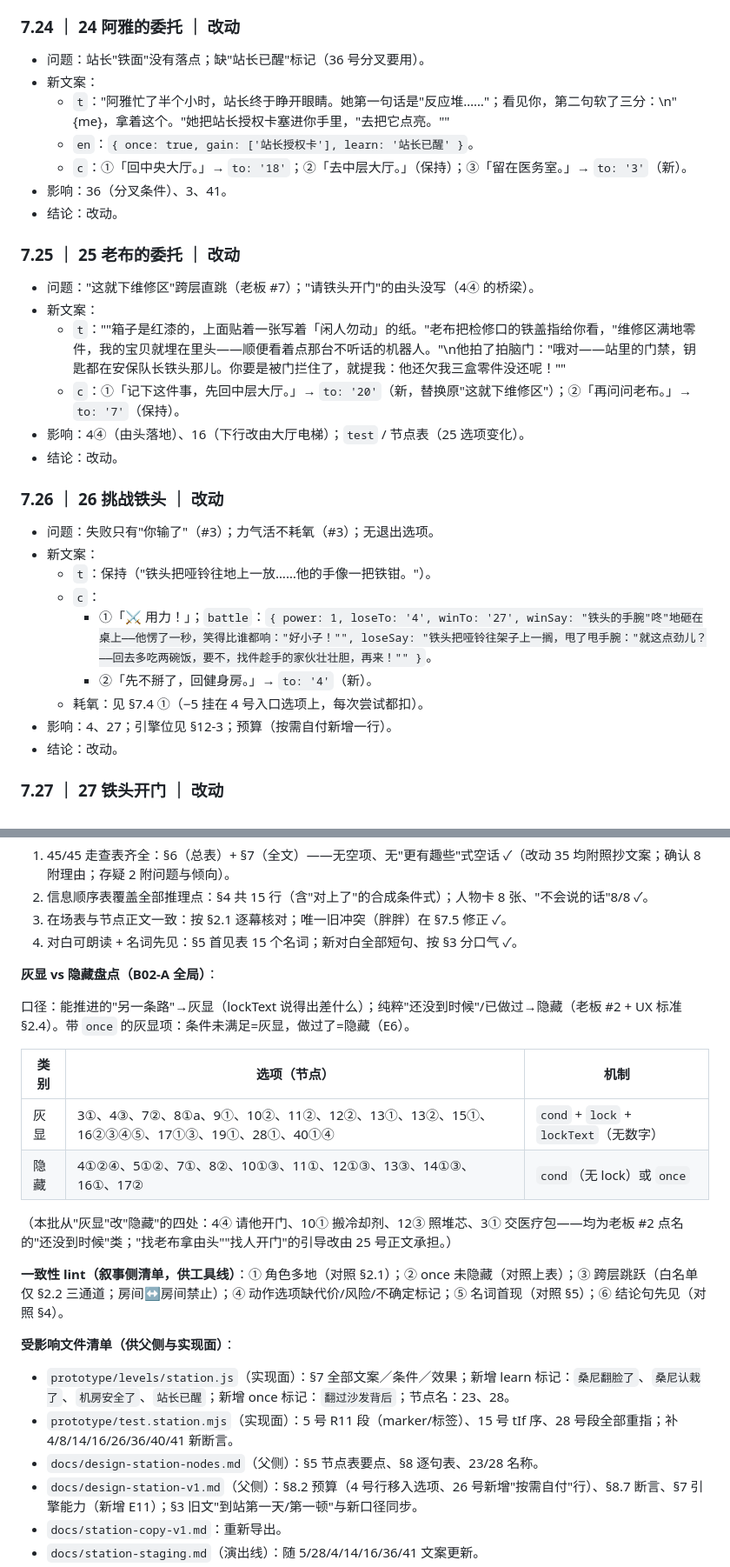
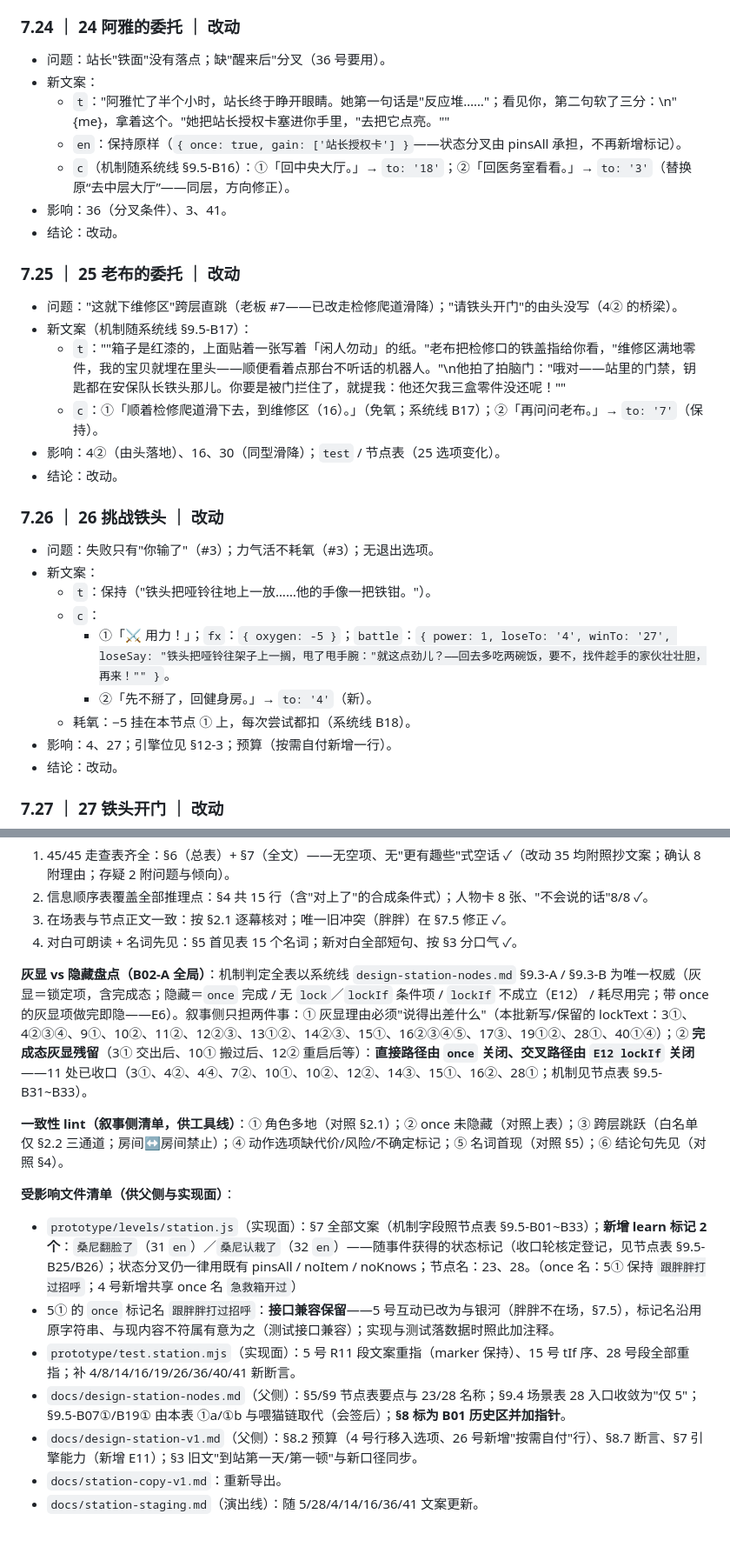
Before and after one commit to Skyfei996/new-task-game, a Markdown page: docs/station-story-bible.md, 2 parts joined by grey strips. Shown at 87% size. Rendered like a GitHub page; blank space fills up the shorter version.

```diff
--- a/docs/station-story-bible.md
+++ b/docs/station-story-bible.md
@@ -431,20 +449,20 @@
 - 结论：改动。
 
 ### 7.24 ｜ 24 阿雅的委托 ｜ 改动
-- 问题：站长"铁面"没有落点；缺"站长已醒"标记（36 号分叉要用）。
+- 问题：站长"铁面"没有落点；缺"醒来后"分叉（36 号要用）。
 - 新文案：
   - `t`："阿雅忙了半个小时，站长终于睁开眼睛。她第一句话是"反应堆……"；看见你，第二句软了三分：\n"{me}，拿着这个。"她把站长授权卡塞进你手里，"去把它点亮。""
-  - `en`：`{ once: true, gain: ['站长授权卡'], learn: '站长已醒' }`。
-  - `c`：①「回中央大厅。」→ `to: '18'`；②「去中层大厅。」（保持）；③「留在医务室。」→ `to: '3'`（新）。
+  - `en`：保持原样（`{ once: true, gain: ['站长授权卡'] }`——状态分叉由 pinsAll 承担，不再新增标记）。
+  - `c`（机制随系统线 §9.5-B16）：①「回中央大厅。」→ `to: '18'`；②「回医务室看看。」→ `to: '3'`（替换原“去中层大厅”——同层，方向修正）。
 - 影响：36（分叉条件）、3、41。
 - 结论：改动。
 
 ### 7.25 ｜ 25 老布的委托 ｜ 改动
-- 问题："这就下维修区"跨层直跳（老板 #7）；"请铁头开门"的由头没写（4④ 的桥梁）。
-- 新文案：
+- 问题："这就下维修区"跨层直跳（老板 #7——已改走检修爬道滑降）；"请铁头开门"的由头没写（4② 的桥梁）。
+- 新文案（机制随系统线 §9.5-B17）：
   - `t`：""箱子是红漆的，上面贴着一张写着「闲人勿动」的纸。"老布把检修口的铁盖指给你看，"维修区满地零件，我的宝贝就埋在里头——顺便看着点那台不听话的机器人。"\n他拍了拍脑门："哦对——站里的门禁，钥匙都在安保队长铁头那儿。你要是被门拦住了，就提我：他还欠我三盒零件没还呢！""
-  - `c`：①「记下这件事，先回中层大厅。」→ `to: '20'`（新，替换原"这就下维修区"）；②「再问问老布。」→ `to: '7'`（保持）。
-- 影响：4④（由头落地）、16（下行改由大厅电梯）；`test` / 节点表（25 选项变化）。
+  - `c`：①「顺着检修爬道滑下去，到维修区（16）。」（免氧；系统线 B17）；②「再问问老布。」→ `to: '7'`（保持）。
+- 影响：4②（由头落地）、16、30（同型滑降）；`test` / 节点表（25 选项变化）。
 - 结论：改动。
 
 ### 7.26 ｜ 26 挑战铁头 ｜ 改动
@@ -452,9 +470,9 @@
 - 新文案：
   - `t`：保持（"铁头把哑铃往地上一放……他的手像一把铁钳。"）。
   - `c`：
-    - ①「⚔ 用力！」；`battle`：`{ power: 1, loseTo: '4', winTo: '27', winSay: "铁头的手腕"咚"地砸在桌上——他愣了一秒，笑得比谁都响："好小子！"", loseSay: "铁头把哑铃往架子上一搁，甩了甩手腕："就这点劲儿？——回去多吃两碗饭，要不，找件趁手的家伙壮壮胆，再来！"" }`。
+    - ①「⚔ 用力！」；`fx`：`{ oxygen: -5 }`；`battle`：`{ power: 1, loseTo: '4', winTo: '27', loseSay: "铁头把哑铃往架子上一搁，甩了甩手腕："就这点劲儿？——回去多吃两碗饭，要不，找件趁手的家伙壮壮胆，再来！"" }`。
     - ②「先不掰了，回健身房。」→ `to: '4'`（新）。
-  - 耗氧：见 §7.4 ①（−5 挂在 4 号入口选项上，每次尝试都扣）。
+  - 耗氧：−5 挂在本节点 ① 上，每次尝试都扣（系统线 B18）。
 - 影响：4、27；引擎位见 §12-3；预算（按需自付新增一行）。
 - 结论：改动。
 
@@ -633,23 +650,15 @@
 3. 在场表与节点正文一致：按 §2.1 逐幕核对；唯一旧冲突（胖胖）在 §7.5 修正 ✓。
 4. 对白可朗读 + 名词先见：§5 首见表 15 个名词；新对白全部短句、按 §3 分口气 ✓。
 
-**灰显 vs 隐藏盘点（B02-A 全局）**：
-
-口径：能推进的"另一条路"→灰显（lockText 说得出差什么）；纯粹"还没到时候"/已做过→隐藏（老板 #2 + UX 标准 §2.4）。带 `once` 的灰显项：条件未满足=灰显，做过了=隐藏（E6）。
-
-| 类别 | 选项（节点） | 机制 |
-|---|---|---|
-| 灰显 | 3①、4③、7②、8①a、9①、10②、11②、12②、13①、13②、15①、16②③④⑤、17①③、19①、28①、40①④ | `cond` + `lock` + `lockText`（无数字） |
-| 隐藏 | 4①②④、5①②、7①、8②、10①③、11①、12①③、13③、14①③、16①、17② | `cond`（无 lock）或 `once` |
-
-（本批从"灰显"改"隐藏"的四处：4④ 请他开门、10① 搬冷却剂、12③ 照堆芯、3① 交医疗包——均为老板 #2 点名的"还没到时候"类；"找老布拿由头""找人开门"的引导改由 25 号正文承担。）
+**灰显 vs 隐藏盘点（B02-A 全局）**：机制判定全表以系统线 `design-station-nodes.md` §9.3-A / §9.3-B 为唯一权威（灰显＝锁定项，含完成态；隐藏＝`once` 完成 / 无 `lock`／`lockIf` 条件项 / `lockIf` 不成立（E12） / 耗尽用完；带 once 的灰显项做完即隐——E6）。叙事侧只担两件事：① 灰显理由必须"说得出差什么"（本批新写/保留的 lockText：3①、4②③④、9①、10②、11②、12②③、13①②、14②③、15①、16②③④⑤、17③、19①②、28①、40①④）；② **完成态灰显残留**（3① 交出后、10① 搬过后、12② 重启后等）：**直接路径由 `once` 关闭、交叉路径由 `E12 lockIf` 关闭**——11 处已收口（3①、4②、4④、7②、10①、10②、12②、14③、15①、16②、28①；机制见节点表 §9.5-B31~B33）。
 
 **一致性 lint（叙事侧清单，供工具线）**：① 角色多地（对照 §2.1）；② once 未隐藏（对照上表）；③ 跨层跳跃（白名单仅 §2.2 三通道；房间↔房间禁止）；④ 动作选项缺代价/风险/不确定标记；⑤ 名词首现（对照 §5）；⑥ 结论句先见（对照 §4）。
 
 **受影响文件清单（供父侧与实现面）**：
-- `prototype/levels/station.js`（实现面）：§7 全部文案／条件／效果；新增 learn 标记：`桑尼翻脸了`、`桑尼认栽了`、`机房安全了`、`站长已醒`；新增 once 标记：`翻过沙发背后`；节点名：23、28。
-- `prototype/test.station.mjs`（实现面）：5 号 R11 段（marker/标签）、15 号 tIf 序、28 号段全部重指；补 4/8/14/16/26/36/40/41 新断言。
-- `docs/design-station-nodes.md`（父侧）：§5 节点表要点、§8 逐句表、23/28 名称。
+- `prototype/levels/station.js`（实现面）：§7 全部文案（机制字段照节点表 §9.5-B01~B33）；**新增 learn 标记 2 个**：`桑尼翻脸了`（31 `en`）／`桑尼认栽了`（32 `en`）——随事件获得的状态标记（收口轮核定登记，见节点表 §9.5-B25/B26）；状态分叉仍一律用既有 pinsAll / noItem / noKnows；节点名：23、28。（once 名：5① 保持 `跟胖胖打过招呼`；4 号新增共享 once 名 `急救箱开过`）
+- 5① 的 `once` 标记名 `跟胖胖打过招呼`：**接口兼容保留**——5 号互动已改为与银河（胖胖不在场，§7.5），标记名沿用原字符串、与现内容不符属有意为之（测试接口兼容）；实现与测试落数据时照此加注释。
+- `prototype/test.station.mjs`（实现面）：5 号 R11 段文案重指（marker 保持）、15 号 tIf 序、28 号段全部重指；补 4/8/14/16/19/26/36/40/41 新断言。
+- `docs/design-station-nodes.md`（父侧）：§5/§9 节点表要点与 23/28 名称；§9.4 场景表 28 入口收敛为"仅 5"；§9.5-B07①/B19① 由本表 ①a/①b 与喂猫链取代（会签后）；**§8 标为 B01 历史区并加指针**。
 - `docs/design-station-v1.md`（父侧）：§8.2 预算（4 号行移入选项、26 号新增"按需自付"行）、§8.7 断言、§7 引擎能力（新增 E11）；§3 旧文"到站第一天/第一顿"与新口径同步。
 - `docs/station-copy-v1.md`：重新导出。
 - `docs/station-staging.md`（演出线）：随 5/28/4/14/16/36/41 文案更新。
```
Also changed, not shown: other parts of docs/station-story-bible.md (+88 -66 lines), docs/station-staging.md (+1 -1 lines).
